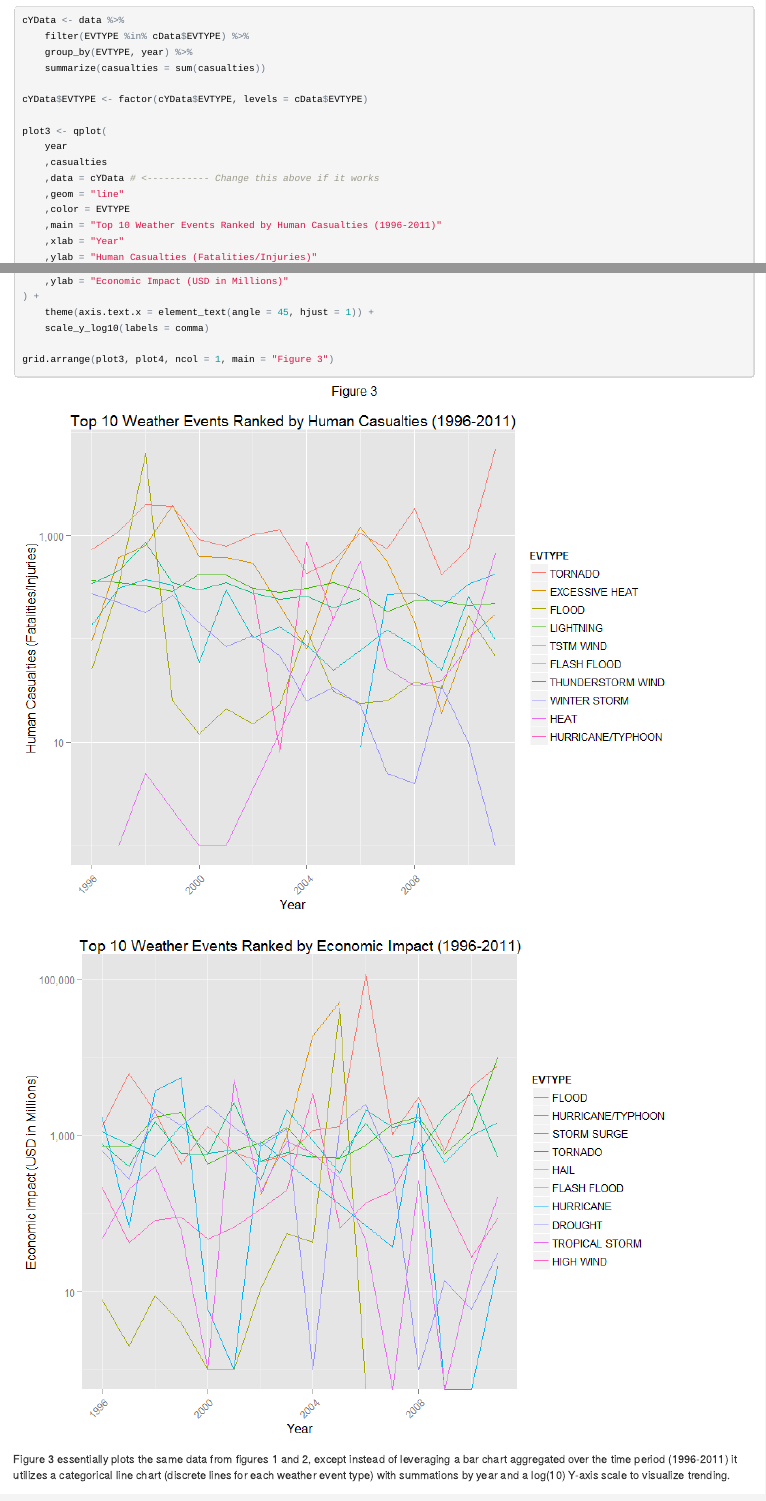
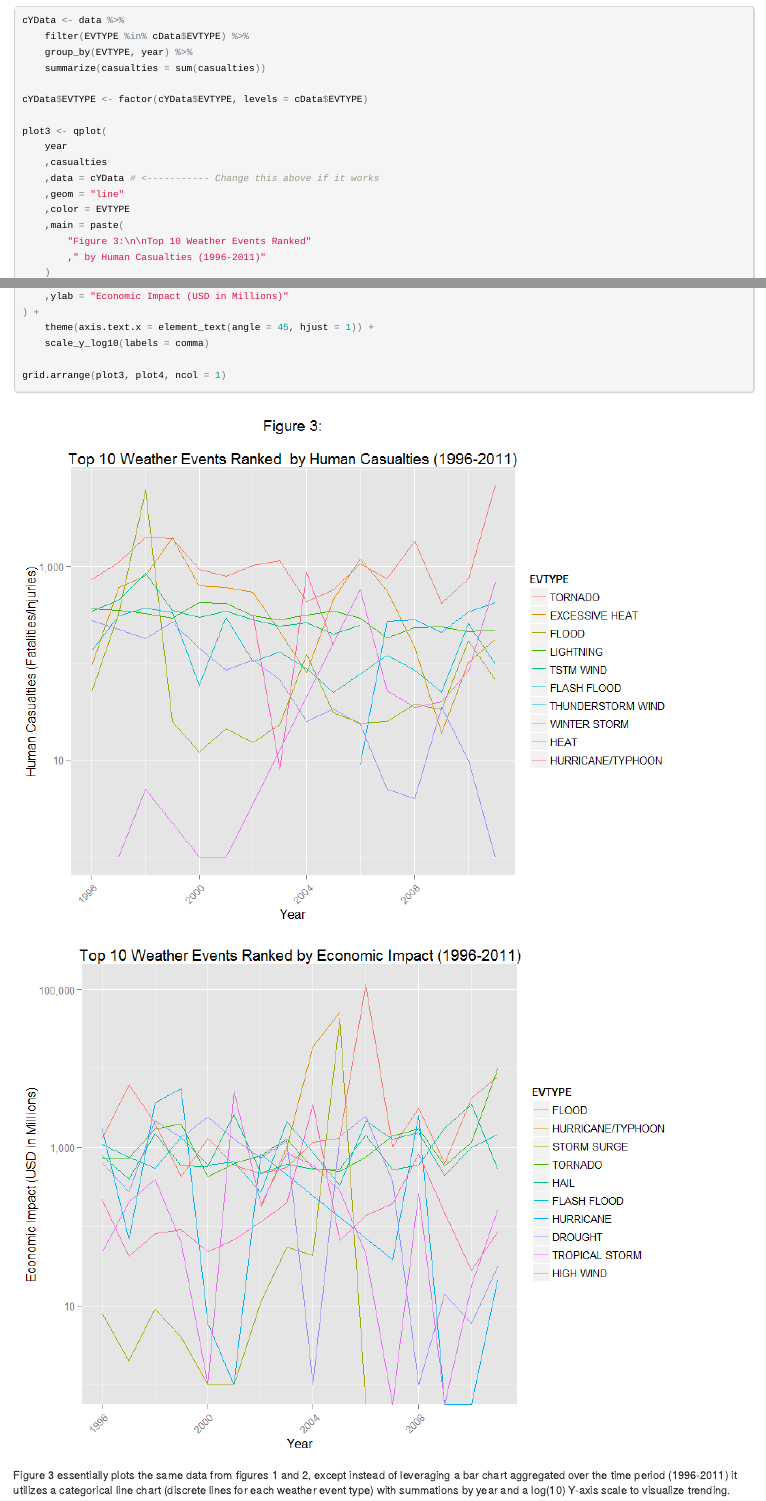
Before and after one commit to JRTheStudent/Reproducable-Research, an R Markdown document (Project2/NOAA_Storm_Database_Analysis.Rmd): the page in a window 1100 px wide, from 4520 px down, and a second part further down, joined at a grey line. The pictures show the output file Project2/NOAA_Storm_Database_Analysis.html that the author committed with the source, opened offline.

Commit message:
Initial commit

````diff
--- a/Project2/NOAA_Storm_Database_Analysis.Rmd
+++ b/Project2/NOAA_Storm_Database_Analysis.Rmd
@@ -219,7 +219,10 @@ plot3 <- qplot(
     ,data = cYData # <----------- Change this above if it works
     ,geom = "line"
     ,color = EVTYPE
-    ,main = "Top 10 Weather Events Ranked by Human Casualties (1996-2011)"
+    ,main = paste(
+        "Figure 3:\n\nTop 10 Weather Events Ranked"
+        ," by Human Casualties (1996-2011)"
+    )
     ,xlab = "Year"
     ,ylab = "Human Casualties (Fatalities/Injuries)"
 ) +
@@ -246,7 +249,7 @@ plot4 <- qplot(
     theme(axis.text.x = element_text(angle = 45, hjust = 1)) +
     scale_y_log10(labels = comma)
 
-grid.arrange(plot3, plot4, ncol = 1, main = "Figure 3")
+grid.arrange(plot3, plot4, ncol = 1)
 ```
 
 Figure 3 essentially plots the same data from figures 1 and 2, except
````
Also changed, not shown: Project2/NOAA_Storm_Database_Analysis.html, Project2/NOAA_Storm_Database_Analysis.md, Project2/NOAA_Storm_Database_Analysis_files/figure-html/results3-1.png.
